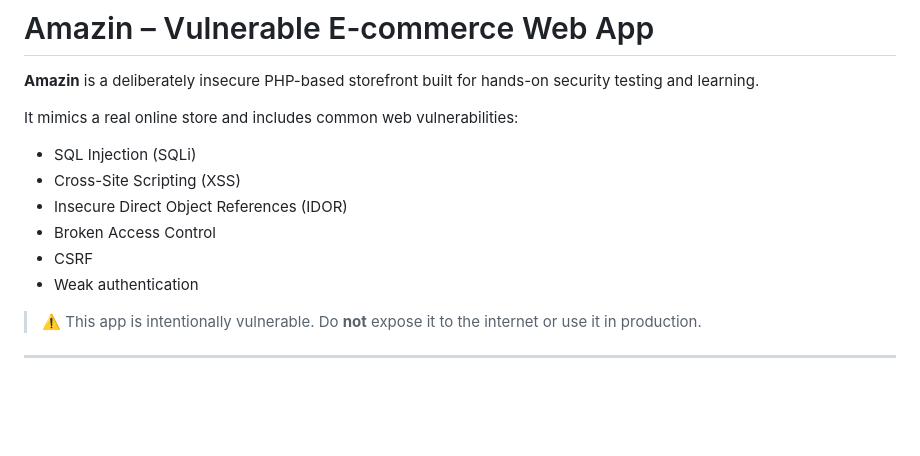
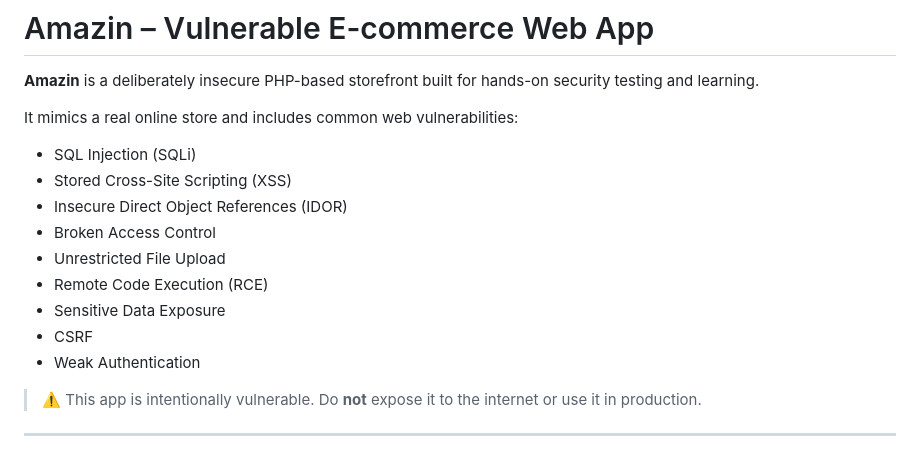
Before and after one commit to ajlan72/Vulnerable-Web-App, a Markdown page: README.md, the part around the change. GitHub-like rendering; blank space fills up the shorter version.

```diff
--- a/README.md
+++ b/README.md
@@ -5,11 +5,14 @@
 It mimics a real online store and includes common web vulnerabilities:
 
 - SQL Injection (SQLi)
-- Cross-Site Scripting (XSS)
+- Stored Cross-Site Scripting (XSS)
 - Insecure Direct Object References (IDOR)
 - Broken Access Control
+- Unrestricted File Upload
+- Remote Code Execution (RCE)
+- Sensitive Data Exposure
 - CSRF
-- Weak authentication
+- Weak Authentication
 
 > ⚠️ This app is intentionally vulnerable. Do **not** expose it to the internet or use it in production.
 
```
